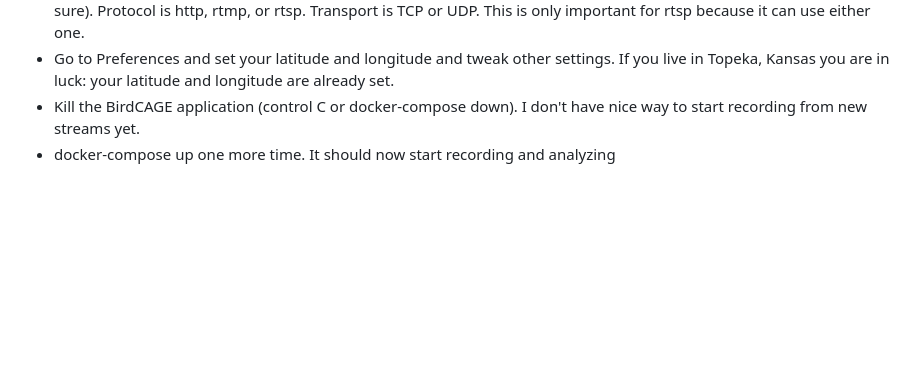
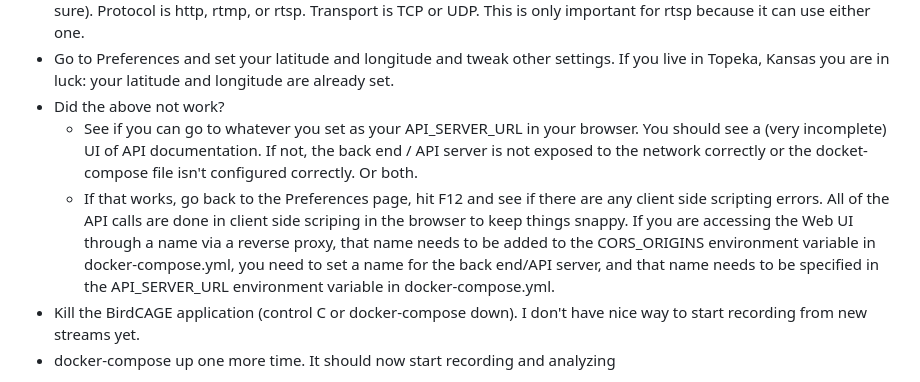
Before and after one commit to mmcc-xx/BirdCAGE, a Markdown page: README.md, the part around the change. Rendered like a GitHub page; blank space fills up the shorter version.

Commit message:
Update README.md
Added some troubleshooting steps

```diff
--- a/README.md
+++ b/README.md
@@ -27,6 +27,13 @@ UI. Address is the full url of the stream from your source (try opening it in VL
 Protocol is http, rtmp, or rtsp. Transport is TCP or UDP. This is only important for rtsp because it can use either one.
 - Go to Preferences and set your latitude and longitude and tweak other settings. If you live in Topeka, Kansas you are
 in luck: your latitude and longitude are already set.
+- Did the above not work?
+    - See if you can go to whatever you set as your API_SERVER_URL in your browser. You should see a (very incomplete) UI of API documentation.
+    If not, the back end / API server is not exposed to the network correctly or the docket-compose file isn't configured correctly. Or both.
+    - If that works, go back to the Preferences page, hit F12 and see if there are any client side scripting errors. All of the API
+    calls are done in client side scriping in the browser to keep things snappy. If you are accessing the Web UI through a name via a reverse
+    proxy, that name needs to be added to the CORS_ORIGINS environment variable in docker-compose.yml, you need to set a name for the back end/API server, and that name
+    needs to be specified in the API_SERVER_URL environment variable in docker-compose.yml.
 - Kill the BirdCAGE application (control C or docker-compose down). I don't have nice way to start recording from new streams yet.
 - docker-compose up one more time. It should now start recording and analyzing
 
```
